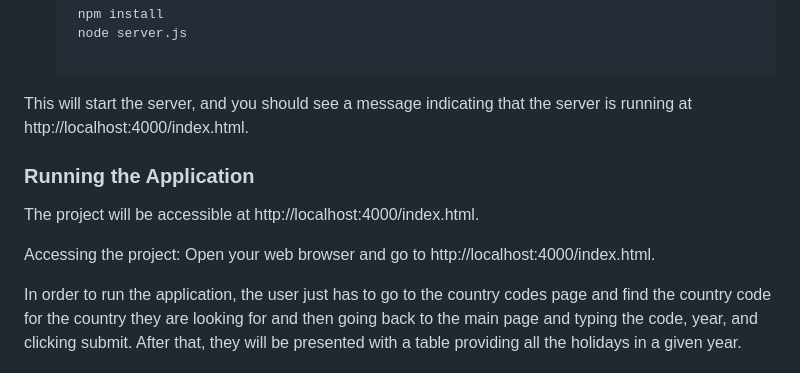
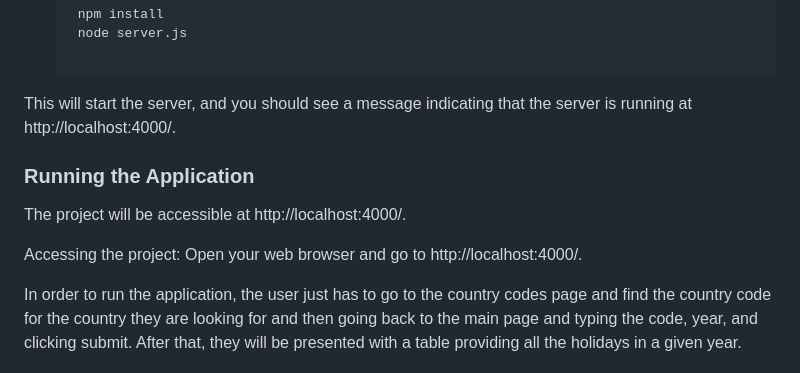
Before and after one commit to INST377-UMD/inst377-group-project-diyapatel02, a Markdown page: docs/README.md, the part around the change. GitHub-like rendering.

```diff
--- a/docs/README.md
+++ b/docs/README.md
@@ -107,14 +107,14 @@ Make sure you have Node.js installed on your machine. If not, download and insta
     npm install
     node server.js
 
-This will start the server, and you should see a message indicating that the server is running at http://localhost:4000/index.html.
+This will start the server, and you should see a message indicating that the server is running at http://localhost:4000/.
 
 
 ### Running the Application
-The project will be accessible at http://localhost:4000/index.html.
+The project will be accessible at http://localhost:4000/.
 
 Accessing the project:
-Open your web browser and go to http://localhost:4000/index.html.
+Open your web browser and go to http://localhost:4000/.
 
 In order to run the application, the user just has to go to the country codes page and find the country code for the country
 they are looking for and then going back to the main page and typing the code, year, and clicking submit. After that, they will be presented
```
